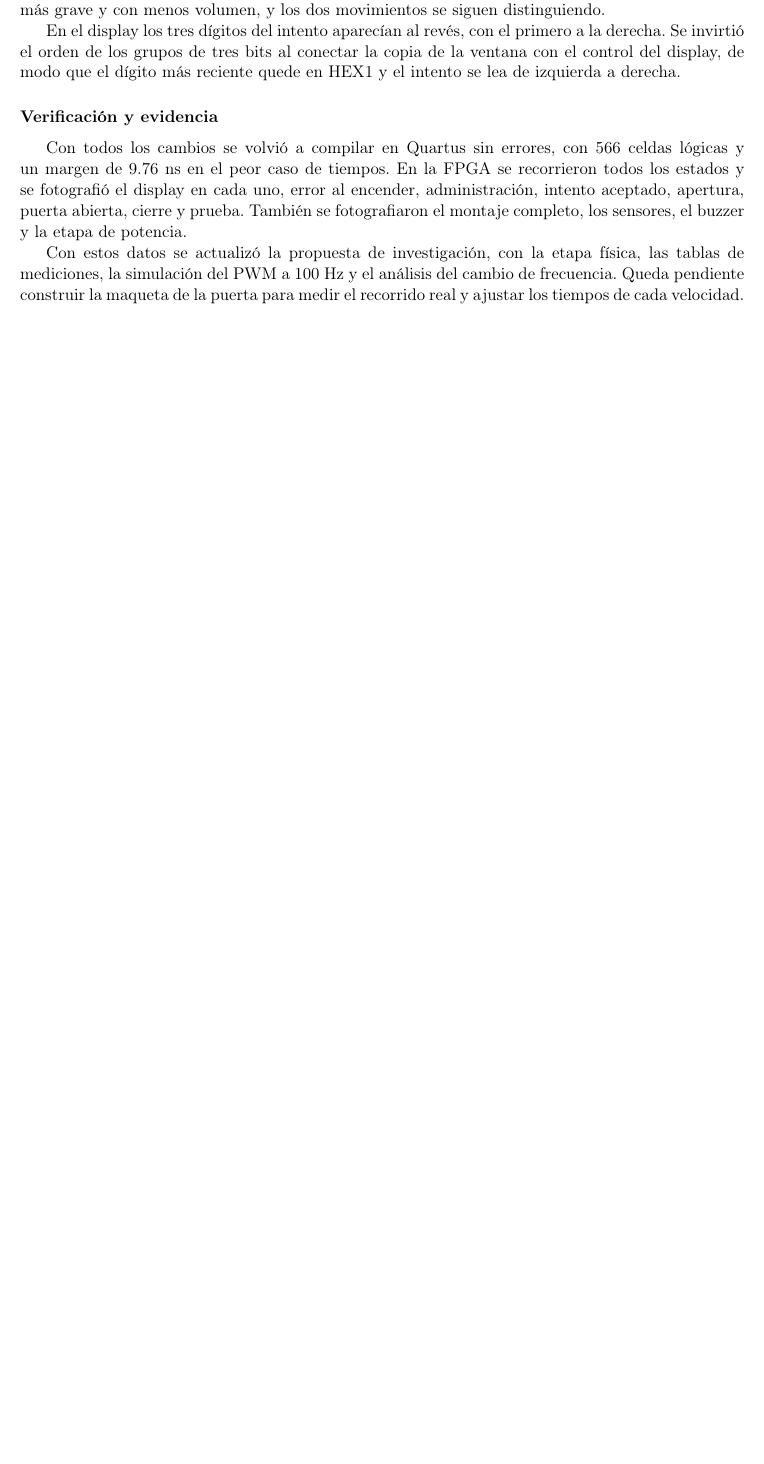
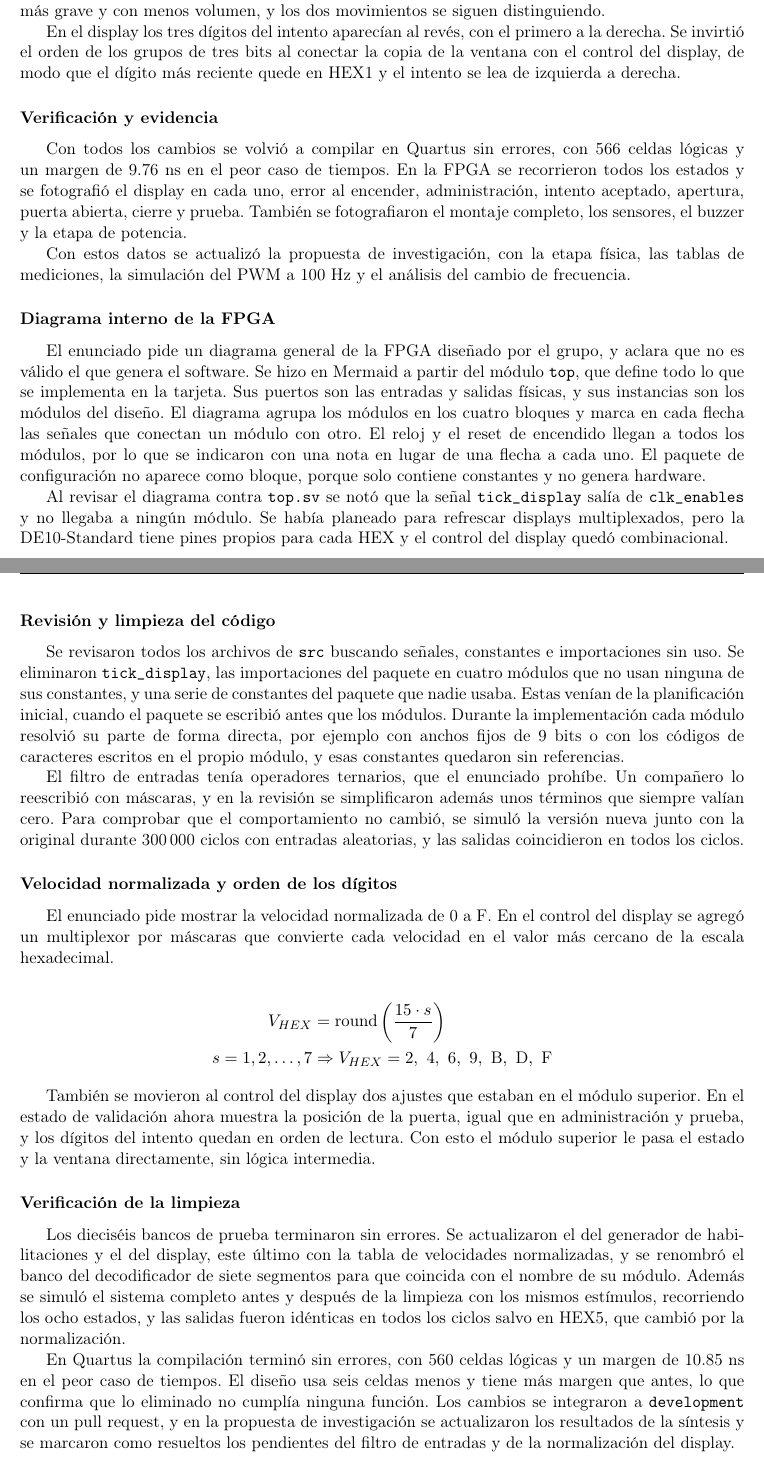
Before and after one commit to Isaac-Arias-Picado/I_Arias-compu-archi-found-G1-2025, a LaTeX document (docs/bitacora/bitacora.tex): part of page 18 of 18 before the commit and two parts of pages 18 and 19 of 19 after it, the two joined at a grey line, cut so that both start at the same text, the shorter picture padded with empty space. Compiled offline with pdfLaTeX.

Commit message:
Bitacora: completa la entrada del 2 de noviembre

```diff
--- a/docs/bitacora/bitacora.tex
+++ b/docs/bitacora/bitacora.tex
@@ -628,6 +628,35 @@ En el display los tres dígitos del intento aparecían al revés, con el primero
 
 Con todos los cambios se volvió a compilar en Quartus sin errores, con 566 celdas lógicas y un margen de 9.76 ns en el peor caso de tiempos. En la FPGA se recorrieron todos los estados y se fotografió el display en cada uno, error al encender, administración, intento aceptado, apertura, puerta abierta, cierre y prueba. También se fotografiaron el montaje completo, los sensores, el buzzer y la etapa de potencia.
 
-Con estos datos se actualizó la propuesta de investigación, con la etapa física, las tablas de mediciones, la simulación del PWM a 100 Hz y el análisis del cambio de frecuencia. Queda pendiente construir la maqueta de la puerta para medir el recorrido real y ajustar los tiempos de cada velocidad.
+Con estos datos se actualizó la propuesta de investigación, con la etapa física, las tablas de mediciones, la simulación del PWM a 100 Hz y el análisis del cambio de frecuencia.
+
+\subsubsection*{Diagrama interno de la FPGA}
+
+El enunciado pide un diagrama general de la FPGA diseñado por el grupo, y aclara que no es válido el que genera el software. Se hizo en Mermaid a partir del módulo \texttt{top}, que define todo lo que se implementa en la tarjeta. Sus puertos son las entradas y salidas físicas, y sus instancias son los módulos del diseño. El diagrama agrupa los módulos en los cuatro bloques y marca en cada flecha las señales que conectan un módulo con otro. El reloj y el reset de encendido llegan a todos los módulos, por lo que se indicaron con una nota en lugar de una flecha a cada uno. El paquete de configuración no aparece como bloque, porque solo contiene constantes y no genera hardware.
+
+Al revisar el diagrama contra \texttt{top.sv} se notó que la señal \texttt{tick\_display} salía de \texttt{clk\_enables} y no llegaba a ningún módulo. Se había planeado para refrescar displays multiplexados, pero la DE10-Standard tiene pines propios para cada HEX y el control del display quedó combinacional.
+
+\subsubsection*{Revisión y limpieza del código}
+
+Se revisaron todos los archivos de \texttt{src} buscando señales, constantes e importaciones sin uso. Se eliminaron \texttt{tick\_display}, las importaciones del paquete en cuatro módulos que no usan ninguna de sus constantes, y una serie de constantes del paquete que nadie usaba. Estas venían de la planificación inicial, cuando el paquete se escribió antes que los módulos. Durante la implementación cada módulo resolvió su parte de forma directa, por ejemplo con anchos fijos de 9 bits o con los códigos de caracteres escritos en el propio módulo, y esas constantes quedaron sin referencias.
+
+El filtro de entradas tenía operadores ternarios, que el enunciado prohíbe. Un compañero lo reescribió con máscaras, y en la revisión se simplificaron además unos términos que siempre valían cero. Para comprobar que el comportamiento no cambió, se simuló la versión nueva junto con la original durante 300\,000 ciclos con entradas aleatorias, y las salidas coincidieron en todos los ciclos.
+
+\subsubsection*{Velocidad normalizada y orden de los dígitos}
+
+El enunciado pide mostrar la velocidad normalizada de 0 a F. En el control del display se agregó un multiplexor por máscaras que convierte cada velocidad en el valor más cercano de la escala hexadecimal.
+
+\begin{align*}
+V_{HEX} &= \operatorname{round}\left(\frac{15 \cdot s}{7}\right) \\
+s = 1, 2, \ldots, 7 &\Rightarrow V_{HEX} = 2,\ 4,\ 6,\ 9,\ \text{B},\ \text{D},\ \text{F}
+\end{align*}
+
+También se movieron al control del display dos ajustes que estaban en el módulo superior. En el estado de validación ahora muestra la posición de la puerta, igual que en administración y prueba, y los dígitos del intento quedan en orden de lectura. Con esto el módulo superior le pasa el estado y la ventana directamente, sin lógica intermedia.
+
+\subsubsection*{Verificación de la limpieza}
+
+Los dieciséis bancos de prueba terminaron sin errores. Se actualizaron el del generador de habilitaciones y el del display, este último con la tabla de velocidades normalizadas, y se renombró el banco del decodificador de siete segmentos para que coincida con el nombre de su módulo. Además se simuló el sistema completo antes y después de la limpieza con los mismos estímulos, recorriendo los ocho estados, y las salidas fueron idénticas en todos los ciclos salvo en HEX5, que cambió por la normalización.
+
+En Quartus la compilación terminó sin errores, con 560 celdas lógicas y un margen de 10.85 ns en el peor caso de tiempos. El diseño usa seis celdas menos y tiene más margen que antes, lo que confirma que lo eliminado no cumplía ninguna función. Los cambios se integraron a \texttt{development} con un pull request, y en la propuesta de investigación se actualizaron los resultados de la síntesis y se marcaron como resueltos los pendientes del filtro de entradas y de la normalización del display.
 
 \end{document}
```
Also changed, not shown: docs/bitacora/bitacora.pdf, docs/bitacora/bitacora.tex (2 more changed lines).
